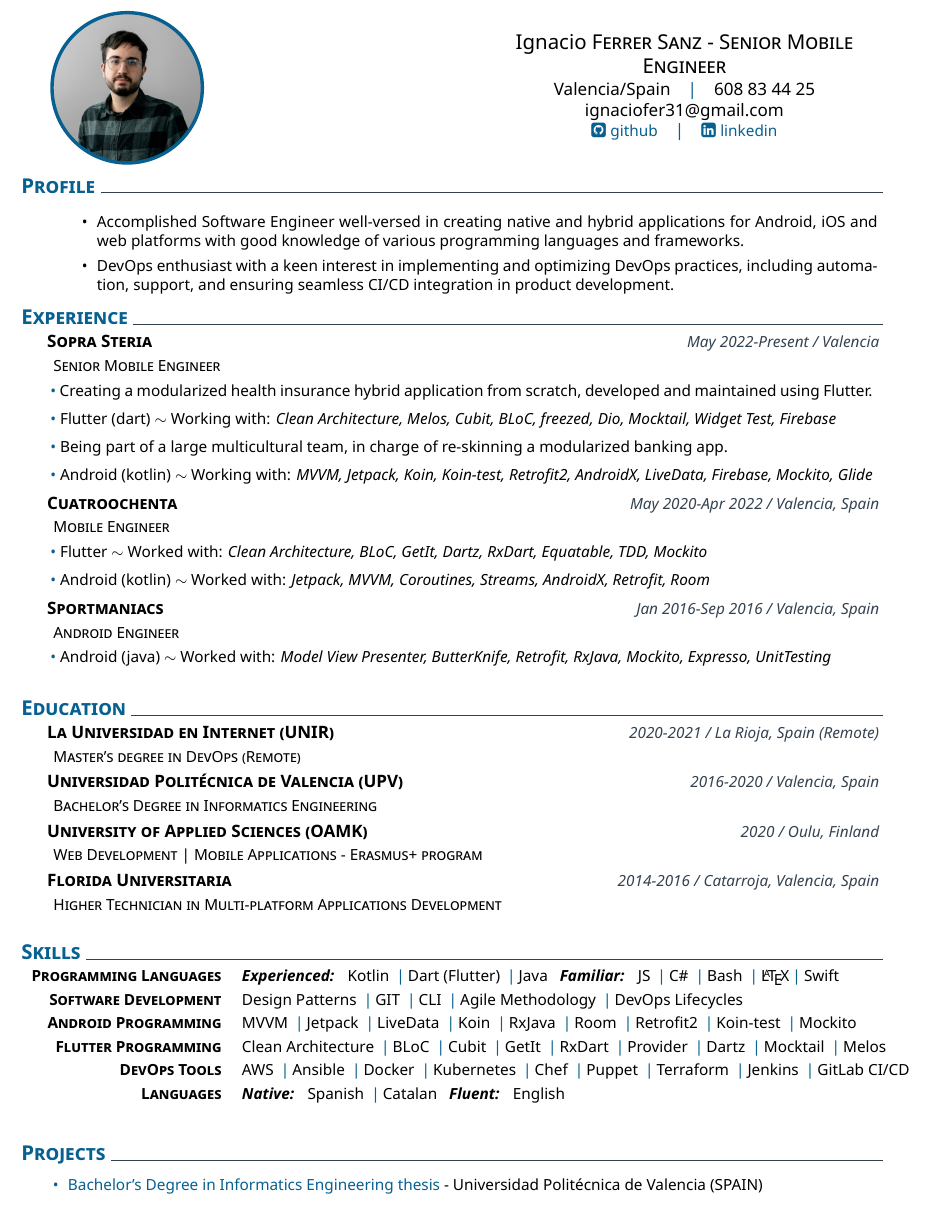
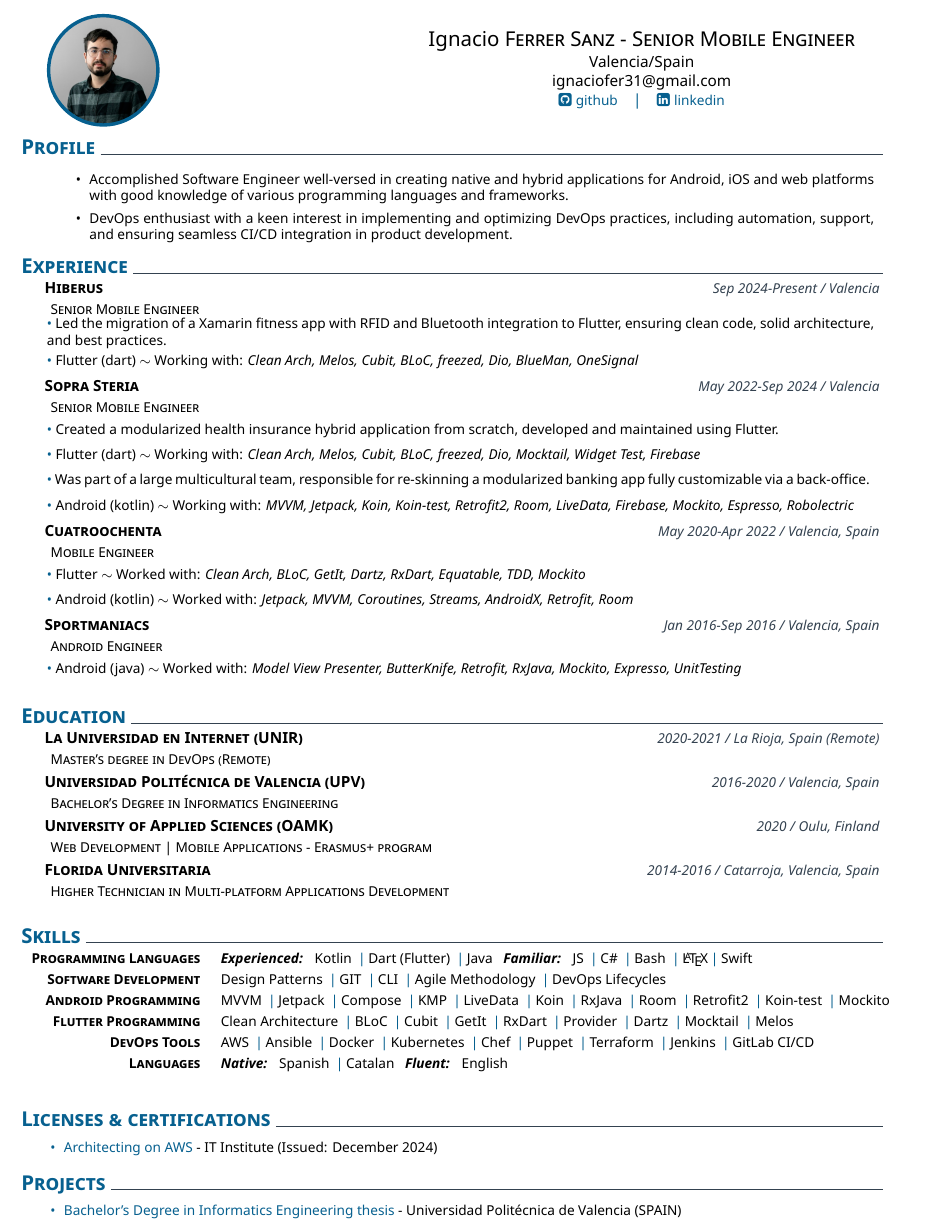
Before and after one commit to Nacchofer31/CV, a LaTeX CV (cv.tex, which reads cv.cls): part of the page, cut so that both start at the same text. Compiled offline with XeLaTeX.

Commit message:
chore: updated dec 2024

```diff
--- a/cv.cls
+++ b/cv.cls
@@ -4,7 +4,7 @@
 % Might be interpreted as an easier-to-edit or easier-to-understand-what-is-going-on version of it.
 \author{Murat Can Karacabey}
 \RequirePackage[dvipsnames]{xcolor} % moved here I guess article class causes option clash with xcolor if used after loading the class
-\LoadClass[11pt]{article}
+\LoadClass[10pt]{article}
 \NeedsTeXFormat{LaTeX2e}
 \ProvidesClass{muratcan_cv}[2020/04/15 Muratcan CV Class]
 \RequirePackage[sfdefault]{noto}
@@ -26,7 +26,6 @@
 
 \newcommand*{\setname}[2]{\def\@firstname{#1}\def\@lastname{#2}}
 \newcommand*{\setaddress}[1]{\def\@address{#1}}
-\newcommand*{\setmobile}[1]{\def\@mobile{#1}}
 \newcommand*{\setposition}[1]{\def\@position{#1}}
 \newcommand*{\setmail}[1]{\def\@mail{#1}}
 \newcommand*{\setthemecolor}[1]{\def\@themecolor{#1}}
@@ -50,13 +49,13 @@
 
 % can makebox also be used?
 \newcommand\headerview{
-\begin{minipage}{0.25\linewidth}
-    \profpic{0.22}{images/profilpicture}
+\begin{minipage}{0.15\linewidth}
+    \profpic{0.16}{images/profilpicture}
 \end{minipage}%
 \hfill
-\begin{minipage}{0.45\linewidth}
+\begin{minipage}{0.55\linewidth}
     \center \name \\[0.05cm]
-    \contact % address \ mobile \\ mail
+    \contact % address \\ mail
 \end{minipage}
 }
 
@@ -84,7 +83,9 @@
 }
 
 \newcommand{\contact}{%
-        {\small \@address  \cps \@mobile \\ \@mail%
+        {\small \@address
+        \\
+        \@mail%
         \\%
         \linkedinview \cps \githubview \\
         } %
--- a/cv.tex
+++ b/cv.tex
@@ -2,7 +2,6 @@
 
 \setname{Ignacio}{Ferrer Sanz - Senior Mobile Engineer}
 \setaddress{Valencia/Spain}
-\setmobile{608 83 44 25}
 \setmail{ignaciofer31@gmail.com}
 \setposition{Senior Mobile Engineer}
 \setlinkedinaccount{https://www.linkedin.com/in/ignacio-ferrer-sanz/}
@@ -25,26 +24,34 @@
 
 % Experience
 \section{Experience}
-    %
-    \datedexperience{Sopra Steria}{May 2022-Present / Valencia}
+    \datedexperience{Hiberus}{Sep 2024-Present / Valencia}
     \explanation{Senior Mobile Engineer}
     \explanationdetail{\coloredbullet\ %
-     Creating a  modularized health insurance hybrid application from scratch, developed and maintained using Flutter.
+     Led the migration of a Xamarin fitness app with RFID and Bluetooth integration to Flutter, ensuring clean code, solid architecture, and best practices.
      }
      \explanationdetail{\coloredbullet\ %
-     Flutter (dart) $\sim$ Working with: \textit{Clean Architecture, Melos, Cubit, BLoC, freezed, Dio, Mocktail, Widget Test, Firebase}
+     Flutter (dart) $\sim$ Working with: \textit{Clean Arch, Melos, Cubit, BLoC, freezed, Dio, BlueMan, OneSignal}
+     }
+    %
+    \datedexperience{Sopra Steria}{May 2022-Sep 2024 / Valencia}
+    \explanation{Senior Mobile Engineer}
+    \explanationdetail{\coloredbullet\ %
+     Created a modularized health insurance hybrid application from scratch, developed and maintained using Flutter.
+     }
+     \explanationdetail{\coloredbullet\ %
+     Flutter (dart) $\sim$ Working with: \textit{Clean Arch, Melos, Cubit, BLoC, freezed, Dio, Mocktail, Widget Test, Firebase}
      }
     \explanationdetail{\coloredbullet\ %
-     Being part of a large multicultural team, in charge of re-skinning a modularized banking app.
+     Was part of a large multicultural team, responsible for re-skinning a modularized banking app fully customizable via a back-office.
      }
      \explanationdetail{\coloredbullet\ %
-     Android (kotlin) $\sim$ Working with: \textit{MVVM, Jetpack, Koin, Koin-test, Retrofit2, AndroidX, LiveData, Firebase, Mockito, Glide}
+     Android (kotlin) $\sim$ Working with: \textit{MVVM, Jetpack, Koin, Koin-test, Retrofit2, Room, LiveData, Firebase, Mockito, Espresso, Robolectric }
      }
     %
     \datedexperience{Cuatroochenta}{May 2020-Apr 2022 / Valencia, Spain}
     \explanation{Mobile Engineer}
     \explanationdetail{\coloredbullet\ %
-     Flutter $\sim$ Worked with: \textit{Clean Architecture, BLoC, GetIt, Dartz, RxDart, Equatable, TDD, Mockito}
+     Flutter $\sim$ Worked with: \textit{Clean Arch, BLoC, GetIt, Dartz, RxDart, Equatable, TDD, Mockito}
      }
      \explanationdetail{\coloredbullet\ %
      Android (kotlin) $\sim$ Worked with: \textit{Jetpack, MVVM, Coroutines, Streams, AndroidX, Retrofit, Room}
@@ -80,7 +87,7 @@
     %
     \newcommand{\skilltwo}{\createskill{Software Development}{Design Patterns \cpshalf GIT \cpshalf CLI \cpshalf Agile Methodology \cpshalf DevOps Lifecycles}}
     %
-    \newcommand{\skillthree}{\createskill{Android Programming}{MVVM \cpshalf Jetpack \cpshalf LiveData  \cpshalf Koin \cpshalf RxJava \cpshalf Room \cpshalf Retrofit2  \cpshalf Koin-test \cpshalf Mockito}}
+    \newcommand{\skillthree}{\createskill{Android Programming}{MVVM \cpshalf Jetpack \cpshalf Compose \cpshalf KMP \cpshalf LiveData \cpshalf Koin \cpshalf RxJava \cpshalf Room \cpshalf Retrofit2 \cpshalf Koin-test \cpshalf Mockito}}
     %
     \newcommand{\skillfour}{\createskill{Flutter Programming}{Clean Architecture \cpshalf BLoC \cpshalf Cubit \cpshalf GetIt \cpshalf RxDart \cpshalf Provider \cpshalf Dartz \cpshalf Mocktail \cpshalf Melos}}
     %
@@ -89,6 +96,16 @@
     \newcommand{\skillsix}{\createskill{Languages}{\textbf{\emph{Native:}} \ \  Spanish \cpshalf Catalan \ \ \textbf{\emph{Fluent:}} \ \ English }}
     %
     \createskills{\skillone, \skilltwo, \skillthree, \skillfour, \skillfive, \skillsix}
+
+%
+% Skills
+\section{Licenses \& certifications}
+    \newcommand{\licenseone}{%
+            \href{https://www.acreditta.com/credential/d10de6fd-89a3-41db-a1e9-97a2bcb849c2?resource_type=badge&resource=d10de6fd-89a3-41db-a1e9-97a2bcb849c2}{Architecting on AWS} - IT Institute (Issued: December 2024)
+    }
+    \newcommand{\licenses}{\licenseone}
+    \createbullets{\licenses}
+
 %
 % Experience
 \section{Projects}
```
Also changed, not shown: cover_letter.tex (+0 -1 lines), CV.pdf.
